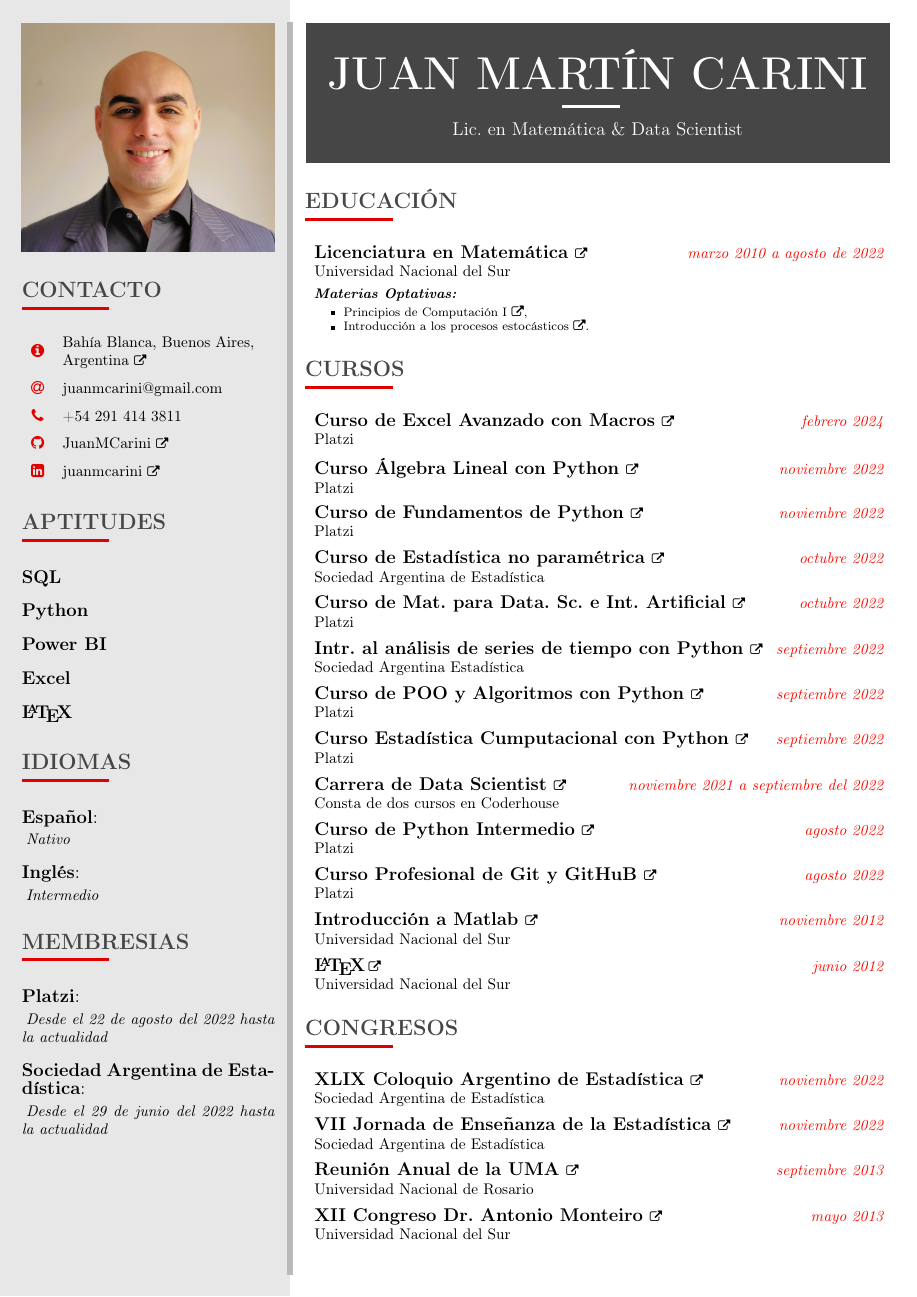
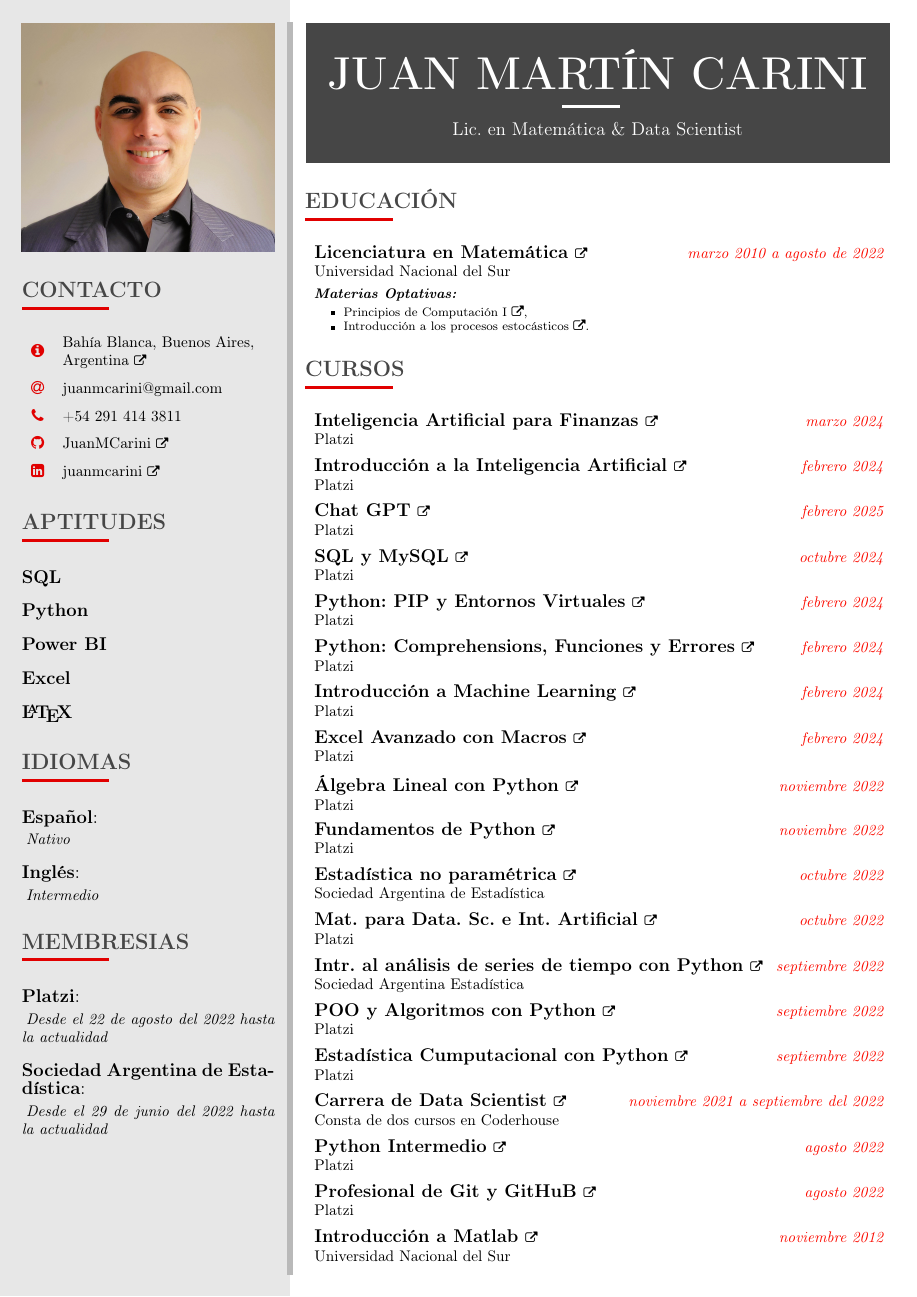
Before and after one commit to JuanMCarini/CV, a LaTeX CV (CV - Carini, Juan Martín.tex): page 1 of 2. Compiled offline with pdfLaTeX.

Commit message:
Full DS CV

```diff
--- a/CV - Carini, Juan Martín.tex
+++ b/CV - Carini, Juan Martín.tex
@@ -100,45 +99,77 @@
 
 \cvsection{Cursos}
 
+    % \itemedu{\href{}
+    % {Nombre Curso \normalfont{\footnotesize\faExternalLink}}}
+    % {mmmmm yyyy}{Platzi}
+
+    \itemedu{\href{https://1drv.ms/b/c/70b86248f6b6ff7a/EVnJWRVShsFJr6mVXg-Gw3QBBe3O7I05TDollxYdFO5gnA?e=IE0m8i}
+    {Inteligencia Artificial para Finanzas \normalfont{\footnotesize\faExternalLink}}}
+    {marzo 2024}{Platzi}
+
+    \itemedu{\href{https://1drv.ms/b/c/70b86248f6b6ff7a/Ea2u3MxlfsRAiWasfE_v774BGVOSQ0Hs9Yl3yZdi7bUBCg?e=xknUBF}
+    {Introducción a la Inteligencia Artificial \normalfont{\footnotesize\faExternalLink}}}
+    {febrero 2024}{Platzi}
+
+    \itemedu{\href{https://1drv.ms/b/c/70b86248f6b6ff7a/ETqGpb-TXlpBgWX7mAN3AtkBJjdg360DEOucnqe_6xvf6Q?e=fzIKOz}
+    {Chat GPT \normalfont{\footnotesize\faExternalLink}}}
+    {febrero 2025}{Platzi}
+
+    \itemedu{\href{https://1drv.ms/b/c/70b86248f6b6ff7a/ER2c3gi0bbxJpy_LyD32EWoBiIo6qw9aIM2H8w6FTtERyw?e=Bit5c8}
+    {SQL y MySQL \normalfont{\footnotesize\faExternalLink}}}
+    {octubre 2024}{Platzi}
+
+    \itemedu{\href{https://1drv.ms/b/c/70b86248f6b6ff7a/EWrQIQxM87pGoI5kftKO55UB9X6jHGBvrQinGOW3GI35AQ?e=Zeu6MU}
+    {Python: PIP y Entornos Virtuales \normalfont{\footnotesize\faExternalLink}}}
+    {febrero 2024}{Platzi}
+
+    \itemedu{\href{https://1drv.ms/b/c/70b86248f6b6ff7a/ETxDfRvpmQZMl91JDM4dhlUBIhVrFycVc8Khm-oy-2TKxg?e=uGPiYs}
+    {Python: Comprehensions, Funciones y Errores \normalfont{\footnotesize\faExternalLink}}}
+    {febrero 2024}{Platzi}
+
+    \itemedu{\href{https://1drv.ms/b/c/70b86248f6b6ff7a/ER_Bwg1StvxEmSmU-do_dtIBtTLRtp3OZmm5V8aXiYprlg?e=QRbDzU}
+    {Introducción a Machine Learning \normalfont{\footnotesize\faExternalLink}}}
+    {febrero 2024}{Platzi}
+
     \itemedu{\href{https://1drv.ms/b/s!Anr_tvZIYrhwirp_EWpAhi231GpUAw?e=vJPuIp}
-            {Curso de Excel Avanzado con Macros \normalfont{\footnotesize\faExternalLink}}}
+            {Excel Avanzado con Macros \normalfont{\footnotesize\faExternalLink}}}
             {Febrero 2024}{Platzi}
 
     \itemedu{\href{https://1drv.ms/b/s!Anr_tvZIYrhwirp-SCCQoCPtDuJe4Q?e=MuVGye}
-            {Curso Álgebra Lineal con Python \normalfont{\footnotesize\faExternalLink}}}
+            {Álgebra Lineal con Python \normalfont{\footnotesize\faExternalLink}}}
             {Noviembre 2022}{Platzi}
 
     \itemedu{\href{https://1drv.ms/b/s!Anr_tvZIYrhwidUbea2CWPq31mq8TQ?e=i2YTtA}
-            {Curso de Fundamentos de Python \normalfont{\footnotesize\faExternalLink}}}
+            {Fundamentos de Python \normalfont{\footnotesize\faExternalLink}}}
             {Noviembre 2022}{Platzi}
 
     \itemedu{\href{https://1drv.ms/b/s!Anr_tvZIYrhwid8hAfTMmYFbzb_FxA?e=NAfPuv}
-        {Curso de Estadística no paramétrica \normalfont{\footnotesize\faExternalLink}}}
+        {Estadística no paramétrica \normalfont{\footnotesize\faExternalLink}}}
         {Octubre 2022}{Sociedad Argentina de Estadística}
 
     \itemedu{\href{https://1drv.ms/b/s!Anr_tvZIYrhwidUi819YblqzkYxHrw?e=ms1KXE}
-            {Curso de Mat.\ para Data.\ Sc.\ e Int. Artificial \normalfont{\footnotesize\faExternalLink}}}
+            {Mat.\ para Data.\ Sc.\ e Int. Artificial \normalfont{\footnotesize\faExternalLink}}}
             {Octubre 2022}{Platzi}
 
     \itemedu{\href{https://1drv.ms/b/s!Anr_tvZIYrhwidogceFfcn13HZjRKA?e=EZBGHl}
             {Intr.\ al análisis de series de tiempo con Python \normalfont{\footnotesize\faExternalLink}}}
             {Septiembre 2022}{Sociedad Argentina Estadística}
 
-    \itemedu{\href{https://1drv.ms/b/s!Anr_tvZIYrhwidUVrrgkq8GpgHWrcw?e=HfdEPl}{Curso de POO y Algoritmos con Python \normalfont{\footnotesize\faExternalLink}}}
+    \itemedu{\href{https://1drv.ms/b/s!Anr_tvZIYrhwidUVrrgkq8GpgHWrcw?e=HfdEPl}{POO y Algoritmos con Python \normalfont{\footnotesize\faExternalLink}}}
             {Septiembre 2022}{Platzi}
 
-    \itemedu{\href{https://1drv.ms/b/s!Anr_tvZIYrhwirp9iu23tExTjti1_w?e=6KhRYf}{Curso Estadística Cumputacional con Python \normalfont{\footnotesize\faExternalLink}}}
+    \itemedu{\href{https://1drv.ms/b/s!Anr_tvZIYrhwirp9iu23tExTjti1_w?e=6KhRYf}{Estadística Cumputacional con Python \normalfont{\footnotesize\faExternalLink}}}
             {Septiembre 2022}{Platzi}
 
-    \itemedu{\href{https://www.coderhouse.com/certificados/634d4ad0cfea45000ef71571}{Carrera de Data Scientist \normalfont{\footnotesize\faExternalLink}}}
+    \itemedu{\href{https://1drv.ms/i/c/70b86248f6b6ff7a/EXr_tvZIYrgggHC5SgIAAAABlgq2gAcFPSQntacC2TVN7g?e=H3DTNi}{Carrera de Data Scientist \normalfont{\footnotesize\faExternalLink}}}
             {Noviembre 2021 a septiembre del 2022}{Consta de dos cursos en Coderhouse}
 
     \itemedu{\href{https://1drv.ms/b/s!Anr_tvZIYrhwg-Q-or-wyygtVrYUuA?e=kgWNnG}
-            {Curso de Python Intermedio \normalfont{\footnotesize\faExternalLink}}}
+            {Python Intermedio \normalfont{\footnotesize\faExternalLink}}}
             {Agosto 2022}{Platzi}
 
     \itemedu{\href{https://1drv.ms/b/s!Anr_tvZIYrhwg8E-4q6mPHI1jq7ZLA?e=p6oXwW}
-            {Curso Profesional de Git y GitHuB \normalfont{\footnotesize\faExternalLink}}}
+            {Profesional de Git y GitHuB \normalfont{\footnotesize\faExternalLink}}}
             {Agosto 2022}{Platzi}
 
     \itemedu{\href{https://1drv.ms/u/s!Anr_tvZIYrhwgc8YJ8r2Zmf6BP7aYg?e=ayx34k}
```
Also changed, not shown: CV - Carini, Juan Martín.pdf, CV - Carini, Juan Martín.tex (10 more changed lines).
